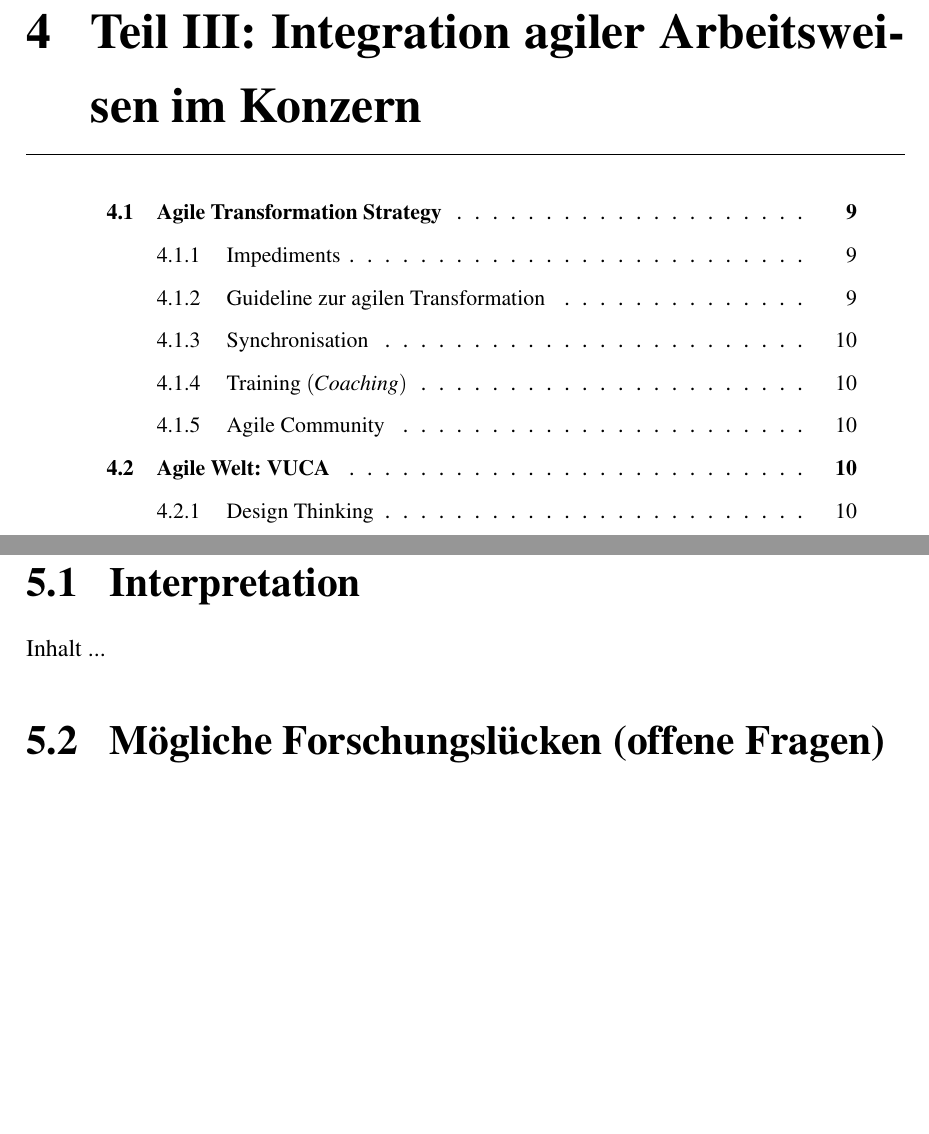
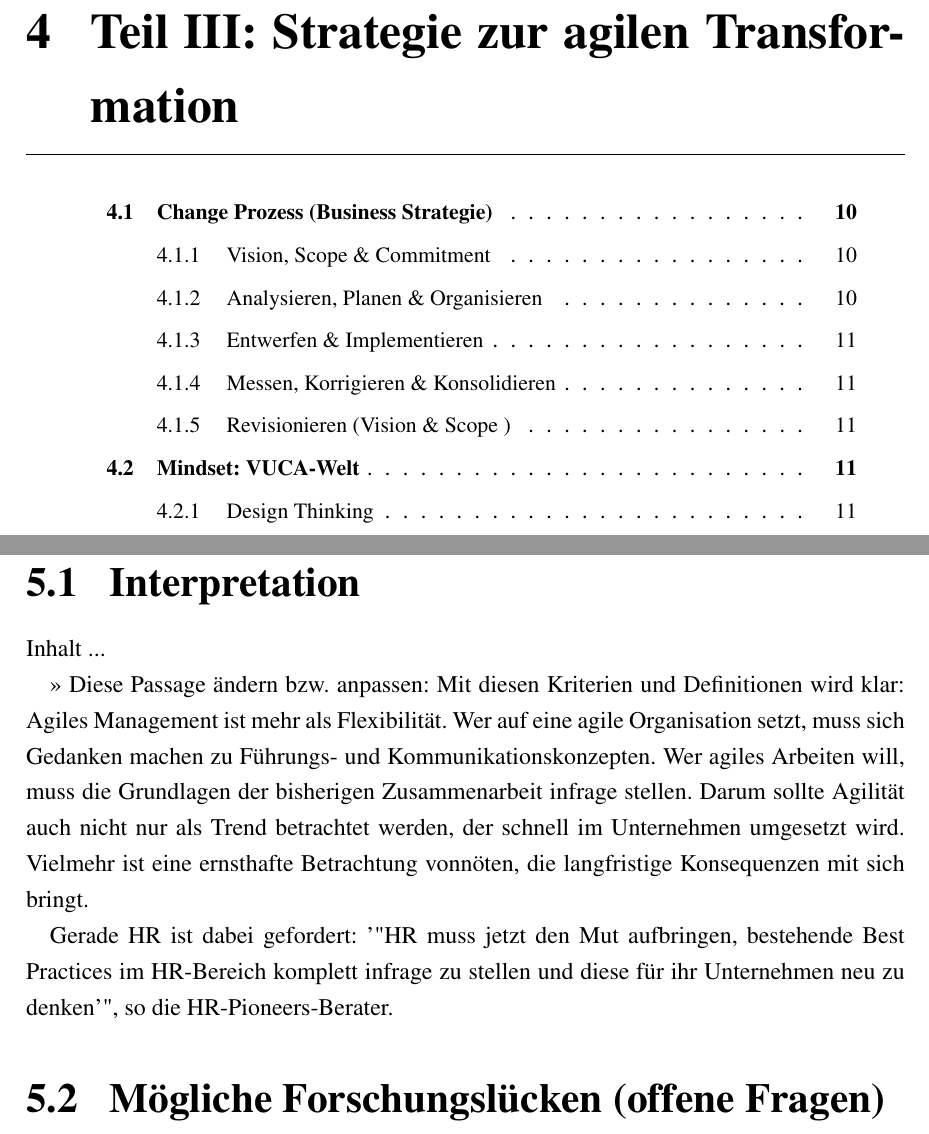
Before and after one commit to joeymez/BachelorProjekt, a LaTeX document (Git/Bachelor.tex, which reads Git/Text/Hauptteil_III.tex, Git/Text/Resümee.tex): two parts of pages 13 and 16 of 20 before the commit and two parts of pages 14 and 17 of 21 after it, joined at a grey line, cut at the place of the change, the shorter picture padded with empty space. The pictures show the PDF file Git/Bachelor.pdf that the author committed with the source; the source files are stored in an older character set and shown here as Unicode.

Commit message:
Strukturelle Änderung in der Gliederung

```diff
--- a/Git/Text/Hauptteil_III.tex
+++ b/Git/Text/Hauptteil_III.tex
@@ -1,22 +1,38 @@
 % !TEX root = Hauptteil.tex
 
 % LÄNGE: ca. 15 Seiten
-\chapter{Teil III: Integration agiler Arbeitsweisen im Konzern}
+\chapter{Teil III: Strategie zur agilen Transformation}
 \minitoc
 \vspace{1 cm}
 
 %------------------------------------------------------
 % KAPITEL 4.1 Phase I
 %------------------------------------------------------
-\section{Agile Transformation Strategy}
+\section{Change Prozess (Business Strategie)}
+Inhalt ...
+% - Vision -> Übernahme von MAN Strategie
+% - Impediments -> Integrieren in Guideline
+% - Guideline -> 4 Phasen der agilen Transformation
+%   >> siehe PDF (ATS) Agile Transformation in 4 Schritten – microTOOL Blog
+
+\subsection{Vision, Scope \& Commitment}
 Inhalt ...
 
-\subsection{Impediments}
+\subsection{Analysieren, Planen \& Organisieren}
+Inhalt ...
+% - Siehe PPT - Agile Transformaation
+%    -> Zentrale Veränderungen (auf dem Weg zu einer agilen Transformation)
+
+\subsection{Entwerfen \& Implementieren}
+Inhalt ...
+% - Synchronisation der Agilen Transformations Strategie spielt hier ein
+
+\subsection{Messen, Korrigieren \& Konsolidieren}
+Inhalt ...
+% - Synchronisation der Agilen Transformations Strategie spielt hier ein
+
+\subsection{Revisionieren (Vision \& Scope )}
 Inhalt ...
 
-\subsection{Guideline zur agilen Transformation}
-Inhalt ...
 
-\subsection{Synchronisation}
-Inhalt ...
 
@@ -30,7 +41,7 @@ Inhalt ...
 %------------------------------------------------------
 % KAPITEL 4.2
 %------------------------------------------------------
-\section{Agile Welt: VUCA}
+\section{Mindset: VUCA-Welt}
 Inhalt ...
 
 \subsection{Design Thinking}
--- a/Git/Text/Resümee.tex
+++ b/Git/Text/Resümee.tex
@@ -7,6 +7,11 @@
 \section{Interpretation}
 Inhalt ...
 
+>> Diese Passage "andern bzw. anpassen:
+Mit diesen Kriterien und Definitionen wird klar: Agiles Management ist mehr als Flexibilit"at. Wer auf eine agile Organisation setzt, muss sich Gedanken machen zu F"uhrungs- und Kommunikationskonzepten. Wer agiles Arbeiten will, muss die Grundlagen der bisherigen Zusammenarbeit infrage stellen. Darum sollte Agilit"at auch nicht nur als Trend betrachtet werden, der schnell im Unternehmen umgesetzt wird. Vielmehr ist eine ernsthafte Betrachtung vonn"oten, die langfristige Konsequenzen mit sich bringt.
+
+Gerade HR ist dabei gefordert: '"HR muss jetzt den Mut aufbringen, bestehende Best Practices im HR-Bereich komplett infrage zu stellen und diese f"ur ihr Unternehmen neu zu denken'", so die HR-Pioneers-Berater.
+
 
 \section{M"ogliche Forschungsl"ucken (offene Fragen)}
 Inhalt ...
```
Also changed, not shown: Git/Text/Hauptteil_II.tex (+38 -13 lines), Quellen Für BA/Quellen.txt (+15 -0 lines), Git/Bachelor.pdf, Quellen Für BA/(A&B) Strategie und Führung_ Die 4 Merkmale einer agilen Organisation - cio.pdf (added), Quellen Für BA/(A&B) Was ist agil_ Definition - das agile Unternehmen.pdf (added), Quellen Für BA/(AO&B)Die agile Organisation ‘in a nutshell’ - Silvester Schmidt - Schwarmorganisation.pdf (added), Quellen Für BA/(ATS) Agile Transformation I - Was ist eigentlich eine Agile Transformation_ _ Frank Edelkraut _ Pulse _ LinkedIn.pdf (added), Quellen Für BA/(ATS) Agile-transformation_Landing-page-5-level.png (renamed from Quellen Für BA/(ATS) Agile-transformation_Landing-page.png), Quellen Für BA/(E&M) Einführung Digitales Zeitalter.pdf (renamed from Quellen Für BA/(EM) Einführung Digitales Zeitalter.pdf), Git/Text/Hauptteil_III.tex (5 more changed lines), 8 other files.
